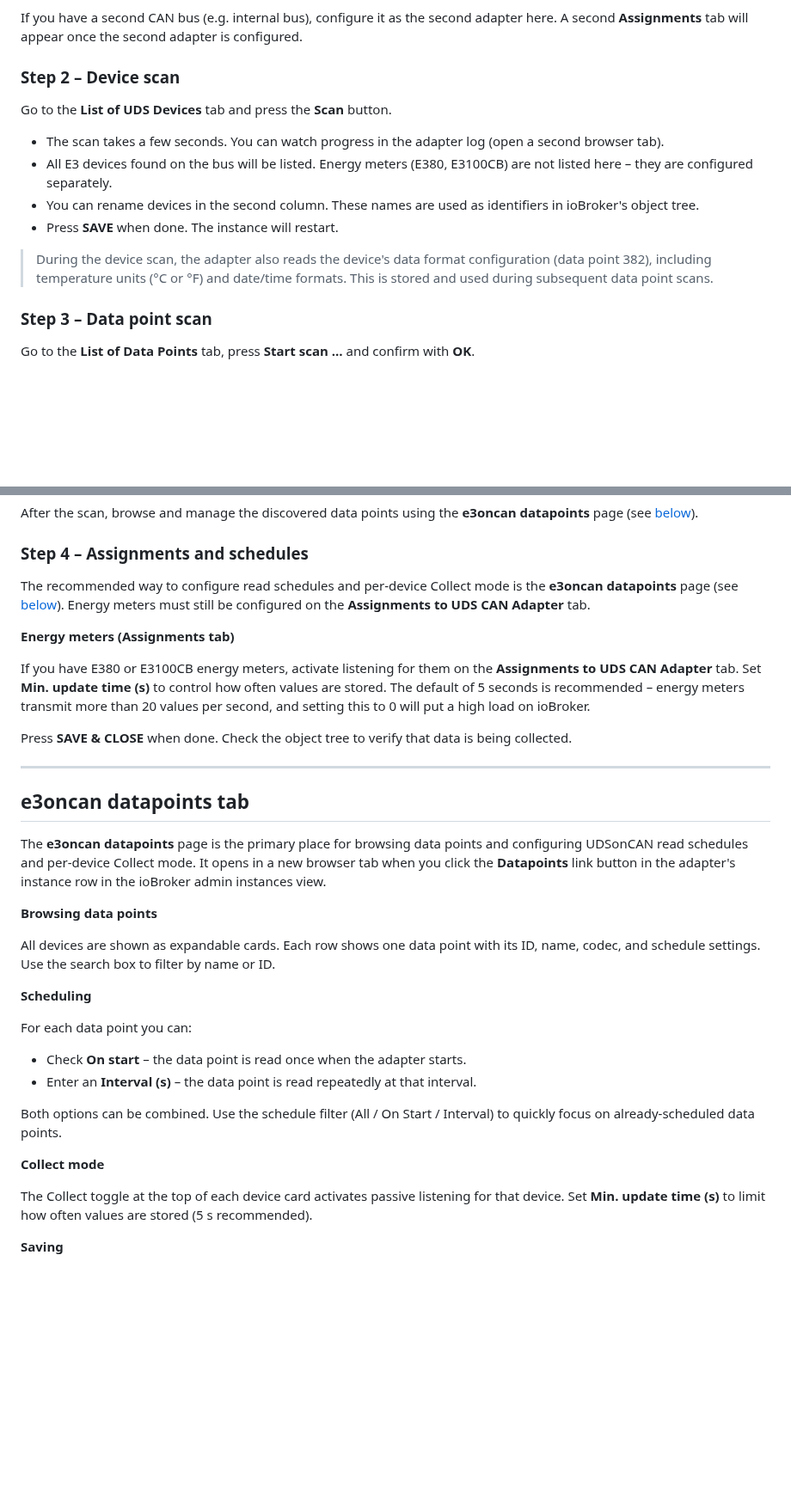
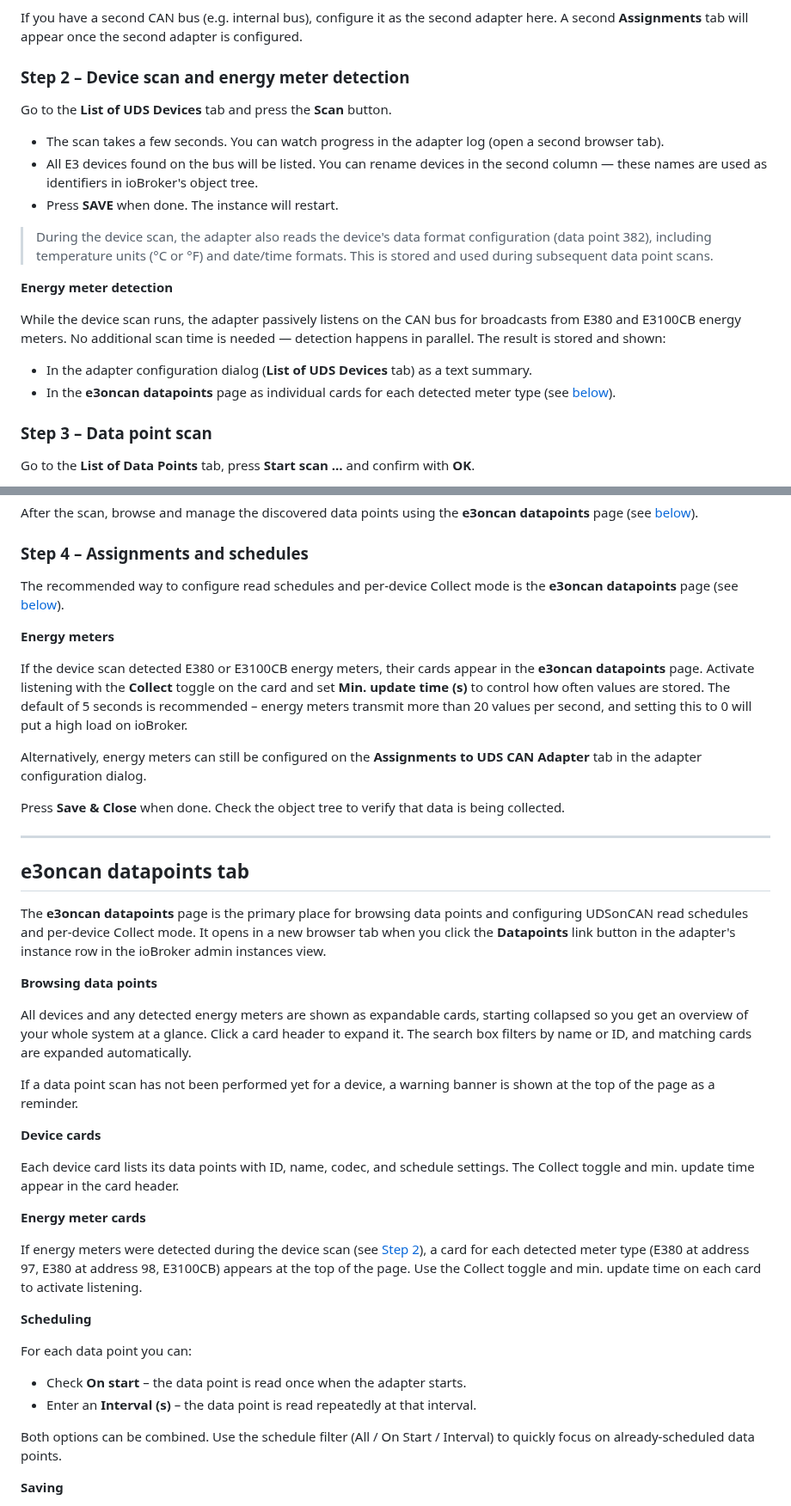
Before and after one commit to MyHomeMyData/ioBroker.e3oncan, a Markdown page: README.md, 2 parts joined by grey strips. Shown at 86% size. Drawn GitHub-style; blank space fills up the shorter version.

Commit message:
Updated Readme accordingly

```diff
--- a/README.md
+++ b/README.md
@@ -108,16 +108,22 @@ Open the adapter configuration dialog and go to the **CAN Adapter** tab.
 
 If you have a second CAN bus (e.g. internal bus), configure it as the second adapter here. A second **Assignments** tab will appear once the second adapter is configured.
 
-### Step 2 – Device scan
+### Step 2 – Device scan and energy meter detection
 
 Go to the **List of UDS Devices** tab and press the **Scan** button.
 
 - The scan takes a few seconds. You can watch progress in the adapter log (open a second browser tab).
-- All E3 devices found on the bus will be listed. Energy meters (E380, E3100CB) are not listed here – they are configured separately.
-- You can rename devices in the second column. These names are used as identifiers in ioBroker's object tree.
+- All E3 devices found on the bus will be listed. You can rename devices in the second column — these names are used as identifiers in ioBroker's object tree.
 - Press **SAVE** when done. The instance will restart.
 
 > During the device scan, the adapter also reads the device's data format configuration (data point 382), including temperature units (°C or °F) and date/time formats. This is stored and used during subsequent data point scans.
+
+**Energy meter detection**
+
+While the device scan runs, the adapter passively listens on the CAN bus for broadcasts from E380 and E3100CB energy meters. No additional scan time is needed — detection happens in parallel. The result is stored and shown:
+
+- In the adapter configuration dialog (**List of UDS Devices** tab) as a text summary.
+- In the **e3oncan datapoints** page as individual cards for each detected meter type (see [below](#e3oncan-datapoints-tab)).
 
 ### Step 3 – Data point scan
 
@@ -137,13 +143,15 @@ After the scan, browse and manage the discovered data points using the **e3oncan
 
 ### Step 4 – Assignments and schedules
 
-The recommended way to configure read schedules and per-device Collect mode is the **e3oncan datapoints** page (see [below](#e3oncan-datapoints-tab)). Energy meters must still be configured on the **Assignments to UDS CAN Adapter** tab.
+The recommended way to configure read schedules and per-device Collect mode is the **e3oncan datapoints** page (see [below](#e3oncan-datapoints-tab)).
 
-**Energy meters (Assignments tab)**
+**Energy meters**
 
-If you have E380 or E3100CB energy meters, activate listening for them on the **Assignments to UDS CAN Adapter** tab. Set **Min. update time (s)** to control how often values are stored. The default of 5 seconds is recommended – energy meters transmit more than 20 values per second, and setting this to 0 will put a high load on ioBroker.
+If the device scan detected E380 or E3100CB energy meters, their cards appear in the **e3oncan datapoints** page. Activate listening with the **Collect** toggle on the card and set **Min. update time (s)** to control how often values are stored. The default of 5 seconds is recommended – energy meters transmit more than 20 values per second, and setting this to 0 will put a high load on ioBroker.
 
-Press **SAVE & CLOSE** when done. Check the object tree to verify that data is being collected.
+Alternatively, energy meters can still be configured on the **Assignments to UDS CAN Adapter** tab in the adapter configuration dialog.
+
+Press **Save & Close** when done. Check the object tree to verify that data is being collected.
 
 ---
 
@@ -153,7 +161,17 @@ The **e3oncan datapoints** page is the primary place for browsing data points an
 
 **Browsing data points**
 
-All devices are shown as expandable cards. Each row shows one data point with its ID, name, codec, and schedule settings. Use the search box to filter by name or ID.
+All devices and any detected energy meters are shown as expandable cards, starting collapsed so you get an overview of your whole system at a glance. Click a card header to expand it. The search box filters by name or ID, and matching cards are expanded automatically.
+
+If a data point scan has not been performed yet for a device, a warning banner is shown at the top of the page as a reminder.
+
+**Device cards**
+
+Each device card lists its data points with ID, name, codec, and schedule settings. The Collect toggle and min. update time appear in the card header.
+
+**Energy meter cards**
+
+If energy meters were detected during the device scan (see [Step 2](#step-2--device-scan-and-energy-meter-detection)), a card for each detected meter type (E380 at address 97, E380 at address 98, E3100CB) appears at the top of the page. Use the Collect toggle and min. update time on each card to activate listening.
 
 **Scheduling**
 
@@ -162,10 +180,6 @@ For each data point you can:
 - Enter an **Interval (s)** – the data point is read repeatedly at that interval.
 
 Both options can be combined. Use the schedule filter (All / On Start / Interval) to quickly focus on already-scheduled data points.
-
-**Collect mode**
-
-The Collect toggle at the top of each device card activates passive listening for that device. Set **Min. update time (s)** to limit how often values are stored (5 s recommended).
 
 **Saving**
 
```
Also changed, not shown: other parts of README.md (+2 -1 lines).
